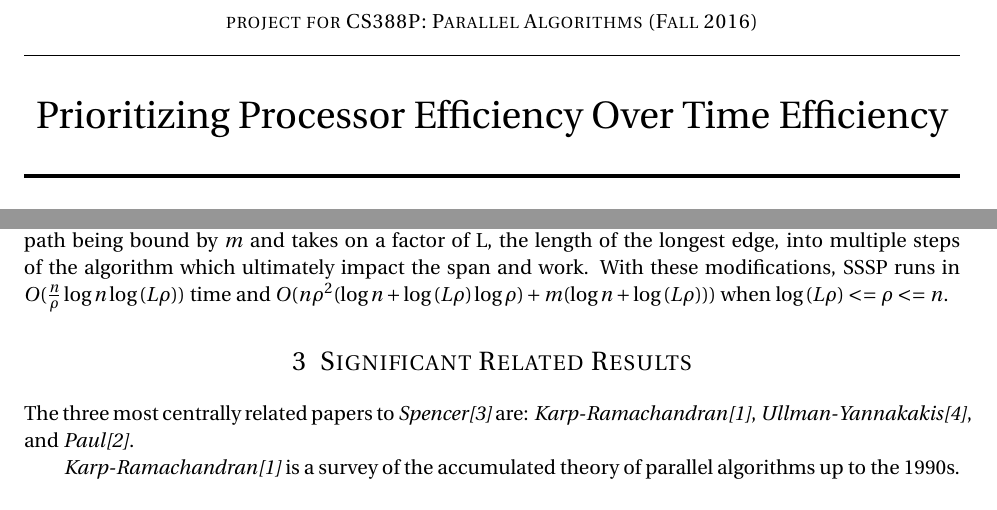
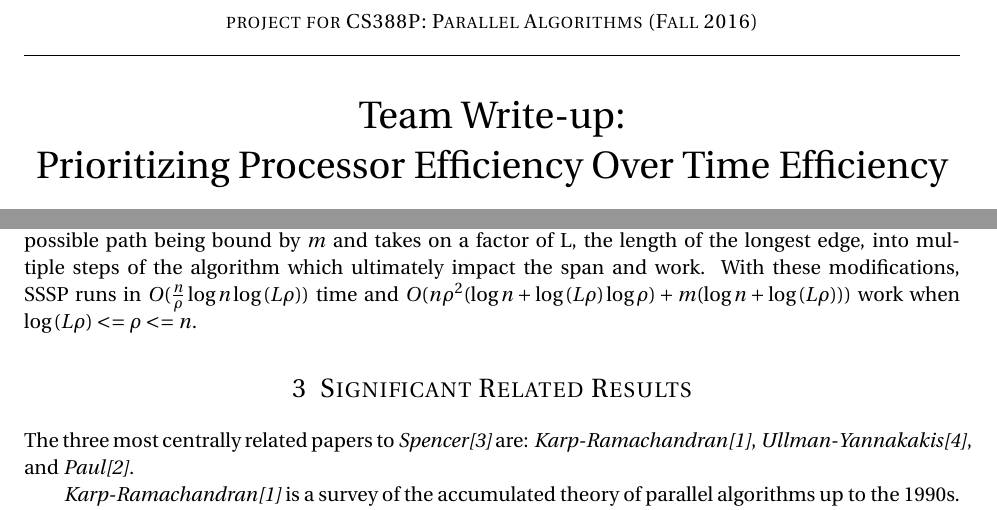
Before and after one commit to hudsonmd/parallel-project, a LaTeX paper (grouppaper.tex): two parts of pages 1 and 4 of 6, joined at a grey line, cut so that both start at the same text. Compiled offline with pdfLaTeX.

Commit message:
conformed title to template format and added ommitted word

```diff
--- a/grouppaper.tex
+++ b/grouppaper.tex
@@ -47,7 +47,7 @@
 \normalfont \normalsize
 \textsc{project for CS388P: Parallel Algorithms (Fall 2016)}
 \horrule{0.5pt} \\[0.4cm] % Thin top horizontal rule
-\huge Prioritizing Processor Efficiency Over Time Efficiency \\ % Write your project title here
+\huge Team Write-up:\\ Prioritizing Processor Efficiency Over Time Efficiency \\ % Write your project title here
 \horrule{2pt} \\[0.5cm] % Thick bottom horizontal rule
 }
 
@@ -143,7 +143,7 @@ In solving strongly connected components, Spencer again utilizes pbfs. The algor
 
 \textit{Definition.} A frontier $F(v)$ is \textit{small} iff $|F(v)|\le\rho$.\\
 
-In solving Single Source Shortest Paths, Spencer employs a method very similar to pbfs, but adds additional complexity in order to account for the edge weights. The primary modifications involve modifying the nearby list invariants to be more general by increasing the range of edge weights checked before a nearby list is guaranteed to be full, introducing the idea of small nearby and frontier lists, and utilizing a safe radius whose value is determined by both the radius and estimated distance rather than simply doubling the radius each iteration. In order to manage these safe radii effectively, Spencer draws upon \textit{Paul's\cite{P83}} description of efficient operations for 2-3 trees that take $O(logn+logk)$ time, where k is the number of elements to be inserted, deleted, searched for, etc. In addition, since the longest path can now be affected by edge weights, this modification of pbfs can no longer rely upon the longest possible path being bound by $m$ and takes on a factor of L, the length of the longest edge, into multiple steps of the algorithm which ultimately impact the span and work. With these modifications, SSSP runs in  $O(\frac{n}{\rho}\log{n}\log{(L\rho)})$ time and $O(n\rho^2(\log{n} + \log{(L\rho)}\log{\rho}) + m(\log{n} + \log{(L\rho)}))$ when $\log{(L\rho)} <= \rho <= n$.
+In solving Single Source Shortest Paths, Spencer employs a method very similar to pbfs, but adds additional complexity in order to account for the edge weights. The primary modifications involve modifying the nearby list invariants to be more general by increasing the range of edge weights checked before a nearby list is guaranteed to be full, introducing the idea of small nearby and frontier lists, and utilizing a safe radius whose value is determined by both the radius and estimated distance rather than simply doubling the radius each iteration. In order to manage these safe radii effectively, Spencer draws upon \textit{Paul's\cite{P83}} description of efficient operations for 2-3 trees that take $O(logn+logk)$ time, where k is the number of elements to be inserted, deleted, searched for, etc. In addition, since the longest path can now be affected by edge weights, this modification of pbfs can no longer rely upon the longest possible path being bound by $m$ and takes on a factor of L, the length of the longest edge, into multiple steps of the algorithm which ultimately impact the span and work. With these modifications, SSSP runs in  $O(\frac{n}{\rho}\log{n}\log{(L\rho)})$ time and $O(n\rho^2(\log{n} + \log{(L\rho)}\log{\rho}) + m(\log{n} + \log{(L\rho)}))$ work when $\log{(L\rho)} <= \rho <= n$.
 
 %----------------------------------------------------------------------------------------
 %	LITERATURE SURVEY
```
Also changed, not shown: grouppaper.pdf.
